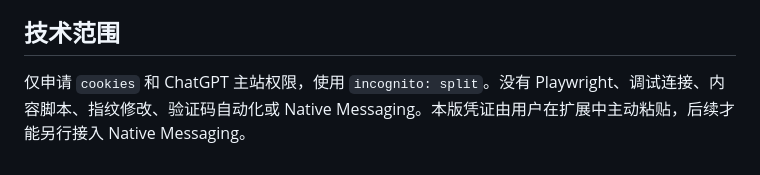
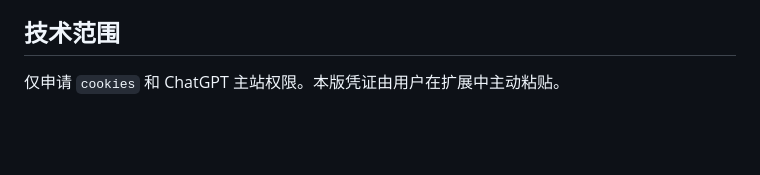
Before and after one commit to cheesee9/GPT-AutoLogintor, a Markdown page: extension/INSTALL.md, the part around the change. GitHub-like rendering; blank space fills up the shorter version.

```diff
--- a/extension/INSTALL.md
+++ b/extension/INSTALL.md
@@ -37,4 +37,4 @@
 
 ## 技术范围
 
-仅申请 `cookies` 和 ChatGPT 主站权限，使用 `incognito: split`。没有 Playwright、调试连接、内容脚本、指纹修改、验证码自动化或 Native Messaging。本版凭证由用户在扩展中主动粘贴，后续才能另行接入 Native Messaging。
+仅申请 `cookies` 和 ChatGPT 主站权限。本版凭证由用户在扩展中主动粘贴。
```
